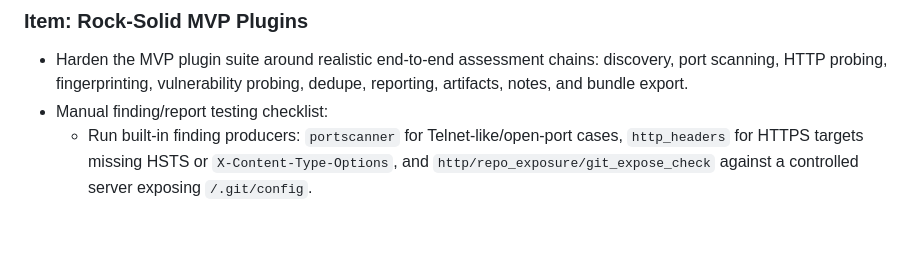
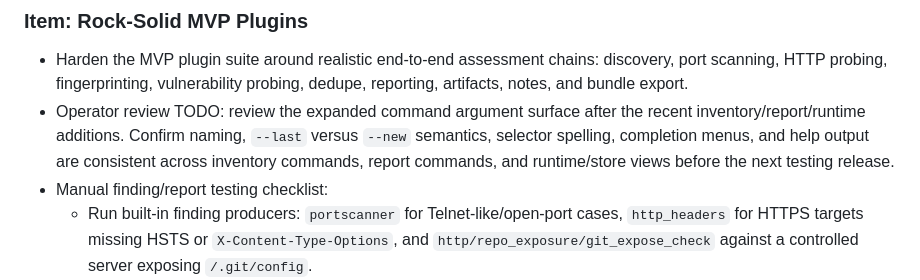
Before and after one commit to roeyk/Bywaf, a Markdown page: docs/TODO.md, the part around the change. Rendered like a GitHub page; blank space fills up the shorter version.

Commit message:
Track command argument review

```diff
--- a/docs/TODO.md
+++ b/docs/TODO.md
@@ -78,6 +78,11 @@ Planning dates are release planning markers, not compatibility commitments.
 - Harden the MVP plugin suite around realistic end-to-end assessment chains:
   discovery, port scanning, HTTP probing, fingerprinting, vulnerability
   probing, dedupe, reporting, artifacts, notes, and bundle export.
+- Operator review TODO: review the expanded command argument surface after the
+  recent inventory/report/runtime additions. Confirm naming, `--last` versus
+  `--new` semantics, selector spelling, completion menus, and help output are
+  consistent across inventory commands, report commands, and runtime/store
+  views before the next testing release.
 - Manual finding/report testing checklist:
   - Run built-in finding producers: `portscanner` for Telnet-like/open-port
     cases, `http_headers` for HTTPS targets missing HSTS or
```
